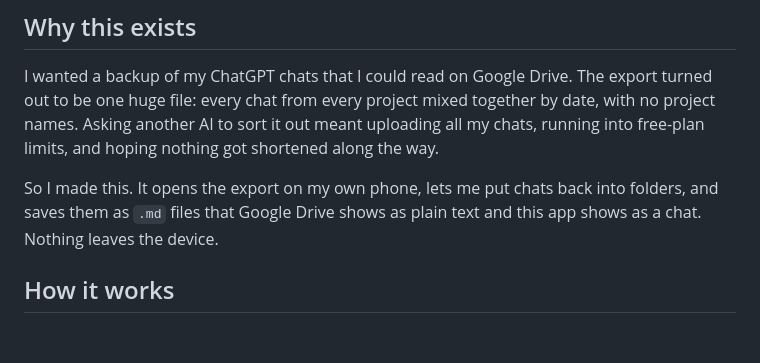
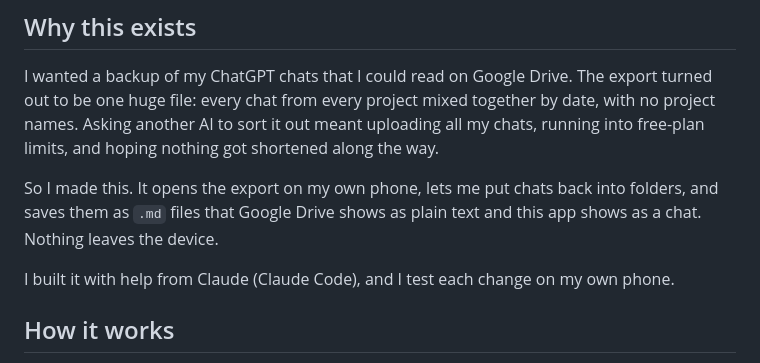
Before and after one commit to sarail19th/markdown-chat-reader, a Markdown page: README.md, the part around the change. Rendered like a GitHub page; blank space fills up the shorter version.

Commit message:
Add a credit line to the README's "Why this exists" note
Co-Authored-By: Claude Opus 5.5 <noreply@anthropic.com>
Claude-Session: https://claude.ai/code/session_01Liuj2R7i4Dm7cDaqVGxySF

```diff
--- a/README.md
+++ b/README.md
@@ -17,6 +17,8 @@ Read your exported AI chats as a phone-style chat, keep them sorted in folders,
 I wanted a backup of my ChatGPT chats that I could read on Google Drive. The export turned out to be one huge file: every chat from every project mixed together by date, with no project names. Asking another AI to sort it out meant uploading all my chats, running into free-plan limits, and hoping nothing got shortened along the way.
 
 So I made this. It opens the export on my own phone, lets me put chats back into folders, and saves them as `.md` files that Google Drive shows as plain text and this app shows as a chat. Nothing leaves the device.
+
+I built it with help from Claude (Claude Code), and I test each change on my own phone.
 
 ## How it works
 
```
